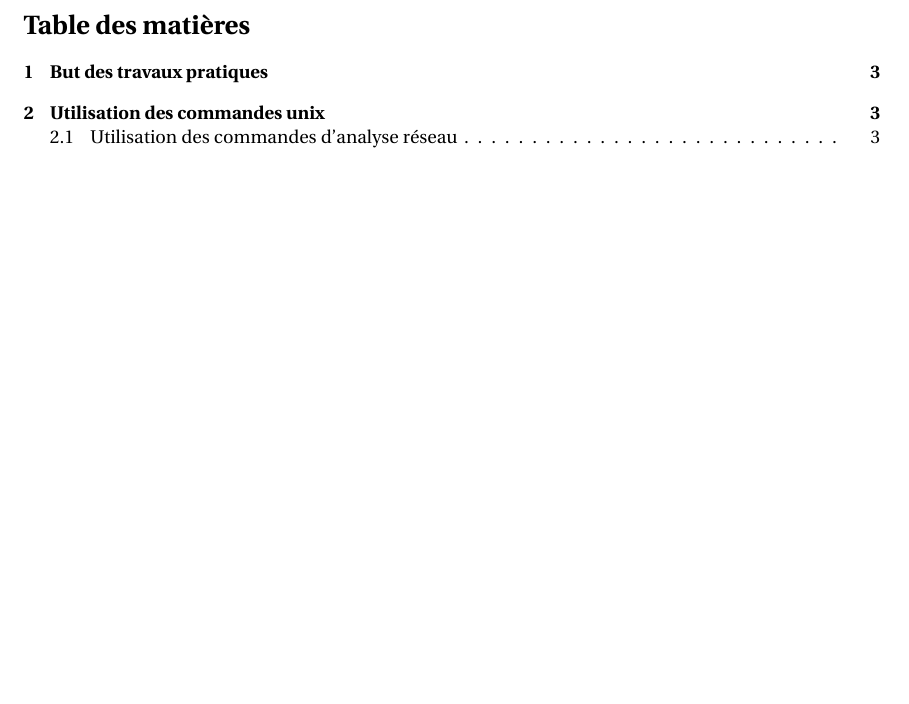
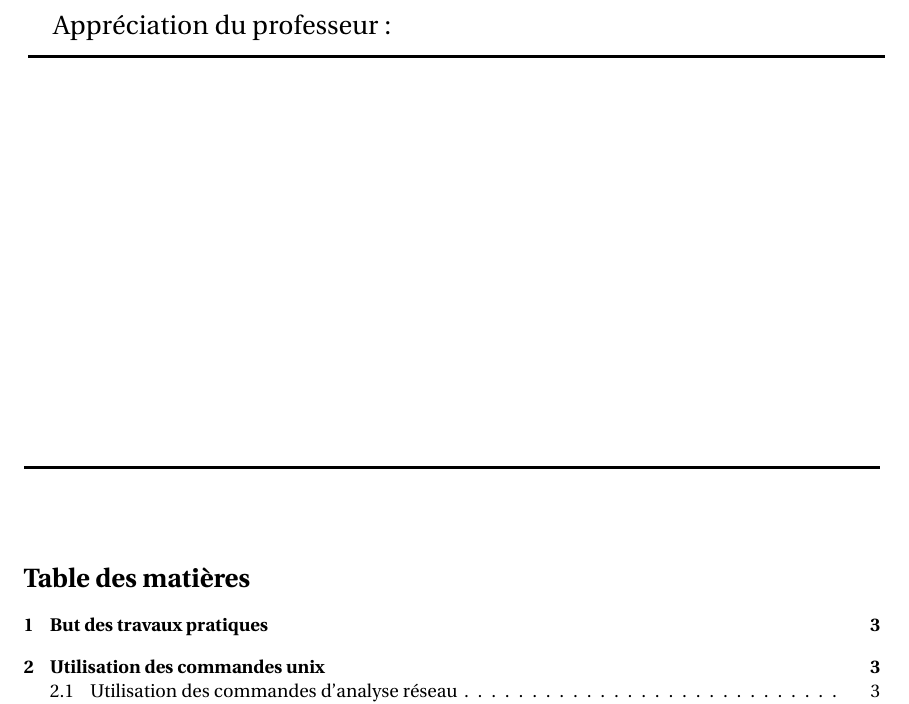
Before and after one commit to cdelcroix/Programmation_reseau, a LaTeX document (programmation_reseau.tex): part of page 2 of 7, cut at the place of the change, the shorter picture padded with empty space. Compiled offline with pdfLaTeX.

Commit message:
Ajout cadre

```diff
--- a/programmation_reseau.tex
+++ b/programmation_reseau.tex
@@ -97,7 +97,7 @@
 }
 
 \author{
-  \huge \underline{Encadrant} : \LARGE Patrice KADIONIK\\[20pt]
+  \huge \underline{Professeur} : \LARGE Patrice KADIONIK\\[20pt]
   \normalfont
   \huge \textbf{Binôme} :\\[10pt]
 \Large Adrian BARBE - barbe.adrian@hotmail.fr\\[5pt]
@@ -112,7 +112,11 @@
 
 \maketitle
 \newpage
-
+ \Large Appréciation du professeur:\\
+ \vspace{10\baselineskip}
+  \horrule{1.5pt} \\[0.5cm]
+\horrule{1.5pt} \\[0.5cm]
+\normalsize
 \tableofcontents
 
 \newpage
```
